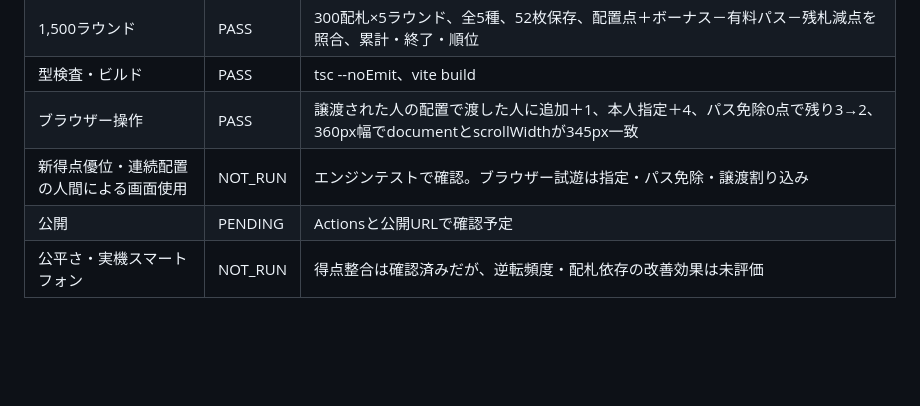
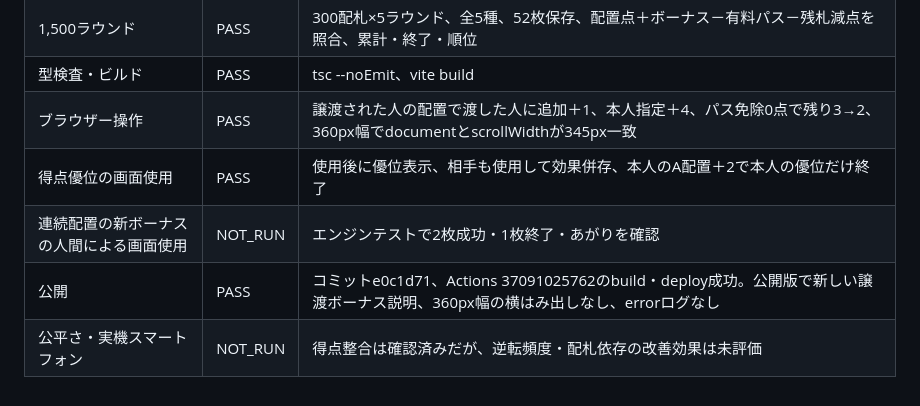
Before and after one commit to abltk-hama/card-game-collection, a Markdown page: docs/validation.md, the part around the change. Rendered like a GitHub page; blank space fills up the shorter version.

```diff
--- a/docs/validation.md
+++ b/docs/validation.md
@@ -109,6 +109,7 @@
 |1,500ラウンド|PASS|300配札×5ラウンド、全5種、52枚保存、配置点＋ボーナス－有料パス－残札減点を照合、累計・終了・順位|
 |型検査・ビルド|PASS|tsc --noEmit、vite build|
 |ブラウザー操作|PASS|譲渡された人の配置で渡した人に追加＋1、本人指定＋4、パス免除0点で残り3→2、360px幅でdocumentとscrollWidthが345px一致|
-|新得点優位・連続配置の人間による画面使用|NOT_RUN|エンジンテストで確認。ブラウザー試遊は指定・パス免除・譲渡割り込み|
-|公開|PENDING|Actionsと公開URLで確認予定|
+|得点優位の画面使用|PASS|使用後に優位表示、相手も使用して効果併存、本人のA配置＋2で本人の優位だけ終了|
+|連続配置の新ボーナスの人間による画面使用|NOT_RUN|エンジンテストで2枚成功・1枚終了・あがりを確認|
+|公開|PASS|コミットe0c1d71、Actions 37091025762のbuild・deploy成功。公開版で新しい譲渡ボーナス説明、360px幅の横はみ出しなし、errorログなし|
 |公平さ・実機スマートフォン|NOT_RUN|得点整合は確認済みだが、逆転頻度・配札依存の改善効果は未評価|
```
Also changed, not shown: docs/ai_discussion_log.md (+5 -0 lines).
